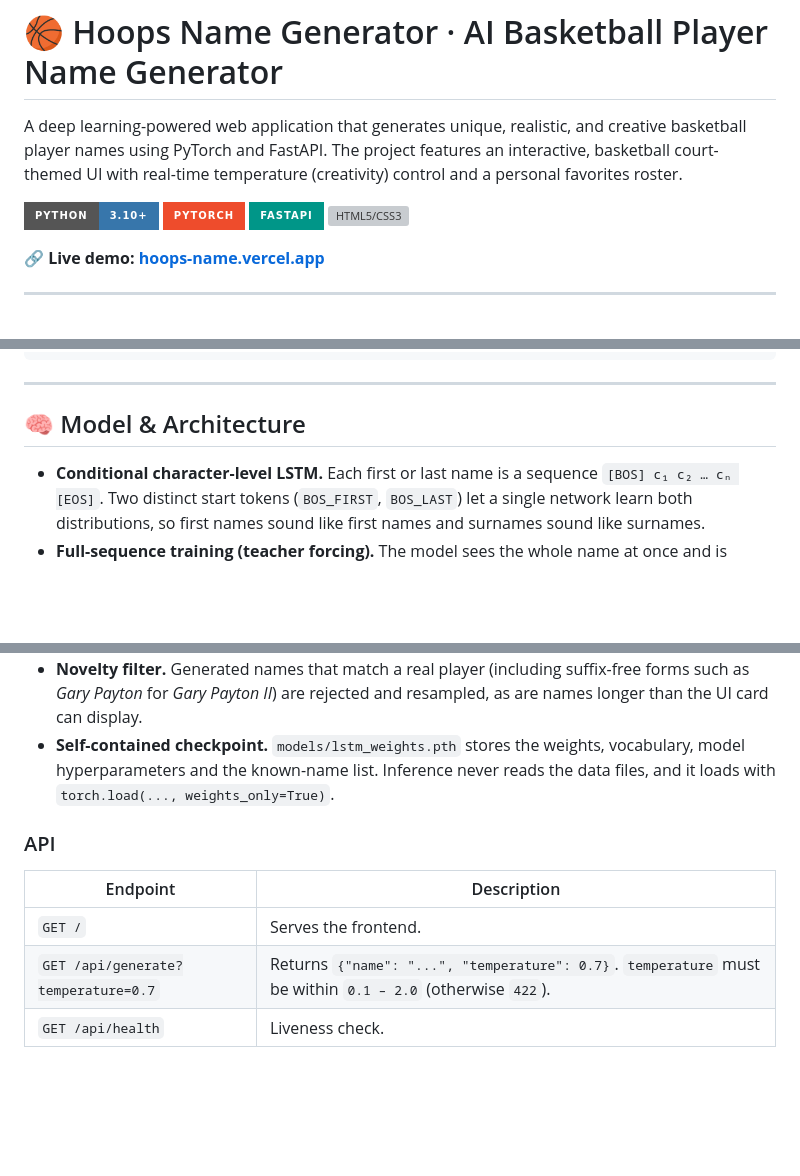
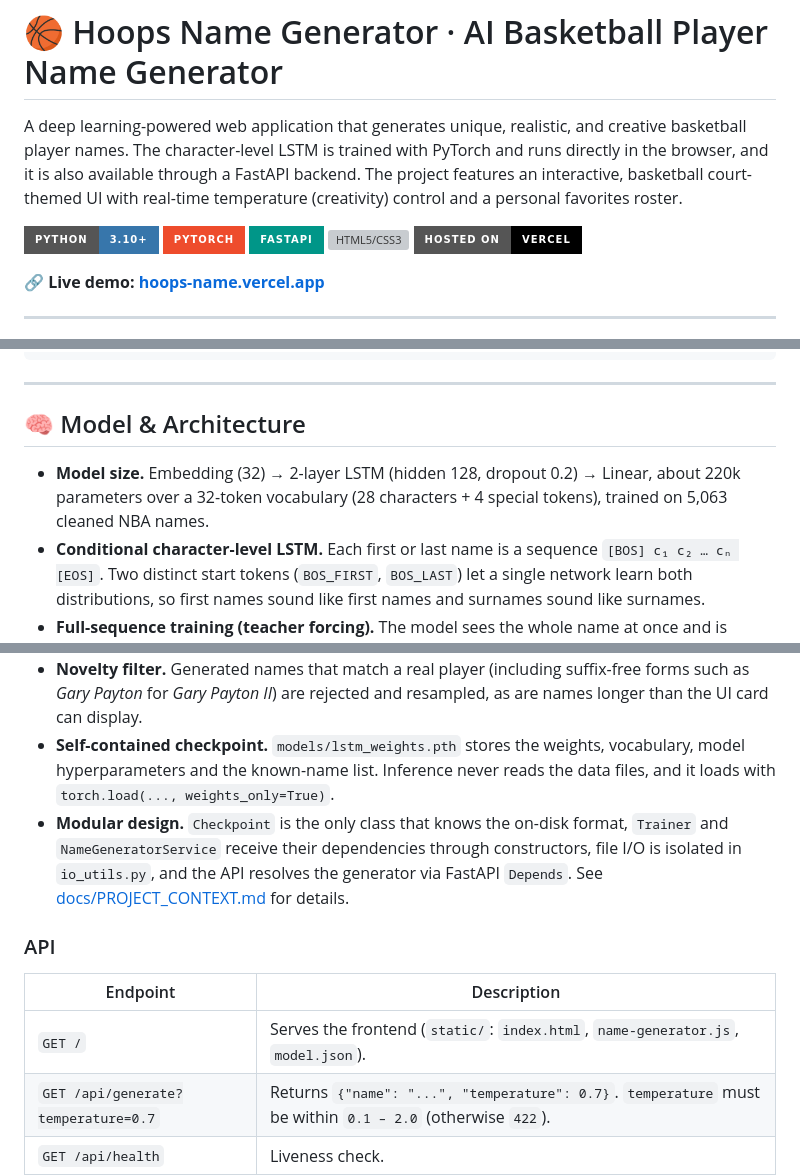
Before and after one commit to egemenilerigelen/hoops-name-generator, a Markdown page: README.md, 3 parts joined by grey strips. Drawn GitHub-style; badges without logos; blank space fills up the shorter version; grey boxes are pictures that could not be loaded.

```diff
--- a/README.md
+++ b/README.md
@@ -1,11 +1,12 @@
 # 🏀 Hoops Name Generator · AI Basketball Player Name Generator
 
-A deep learning-powered web application that generates unique, realistic, and creative basketball player names using PyTorch and FastAPI. The project features an interactive, basketball court-themed UI with real-time temperature (creativity) control and a personal favorites roster.
+A deep learning-powered web application that generates unique, realistic, and creative basketball player names. The character-level LSTM is trained with PyTorch and runs directly in the browser, and it is also available through a FastAPI backend. The project features an interactive, basketball court-themed UI with real-time temperature (creativity) control and a personal favorites roster.
 
 ![Python](https://img.shields.io/badge/Python-3.10+-3776AB?style=for-the-badge&logo=python&logoColor=white)
 ![PyTorch](https://img.shields.io/badge/PyTorch-EE4C2C?style=for-the-badge&logo=pytorch&logoColor=white)
 ![FastAPI](https://img.shields.io/badge/FastAPI-009688?style=for-the-badge&logo=fastapi&logoColor=white)
 ![HTML5/CSS3](https://img.shields.io/badge/UI-HTML5%20%2F%20CSS3-E34F26?style=for-the-badge&logo=html5&logoColor=white)
+![Vercel](https://img.shields.io/badge/Hosted%20on-Vercel-000000?style=for-the-badge&logo=vercel&logoColor=white)
 
 **🔗 Live demo: [hoops-name.vercel.app](https://hoops-name.vercel.app)**
 
@@ -133,17 +146,19 @@ python -m pytest
 
 ## 🧠 Model & Architecture
 
+* **Model size.** Embedding (32) → 2-layer LSTM (hidden 128, dropout 0.2) → Linear, about 220k parameters over a 32-token vocabulary (28 characters + 4 special tokens), trained on 5,063 cleaned NBA names.
 * **Conditional character-level LSTM.** Each first or last name is a sequence `[BOS] c₁ c₂ … cₙ [EOS]`. Two distinct start tokens (`BOS_FIRST`, `BOS_LAST`) let a single network learn both distributions, so first names sound like first names and surnames sound like surnames.
 * **Full-sequence training (teacher forcing).** The model sees the whole name at once and is trained with cross-entropy on the next character at every position; padding is ignored in the loss. A held-out validation split drives early stopping, and the best epoch is kept.
 * **Stateful generation.** During sampling the LSTM hidden state is carried from character to character, so each prediction is conditioned on the entire prefix, not a fixed window.
 * **Novelty filter.** Generated names that match a real player (including suffix-free forms such as *Gary Payton* for *Gary Payton II*) are rejected and resampled, as are names longer than the UI card can display.
 * **Self-contained checkpoint.** `models/lstm_weights.pth` stores the weights, vocabulary, model hyperparameters and the known-name list. Inference never reads the data files, and it loads with `torch.load(..., weights_only=True)`.
+* **Modular design.** `Checkpoint` is the only class that knows the on-disk format, `Trainer` and `NameGeneratorService` receive their dependencies through constructors, file I/O is isolated in `io_utils.py`, and the API resolves the generator via FastAPI `Depends`. See [docs/PROJECT_CONTEXT.md](docs/PROJECT_CONTEXT.md) for details.
 
 ### API
 
 | Endpoint | Description |
 |---|---|
-| `GET /` | Serves the frontend. |
+| `GET /` | Serves the frontend (`static/`: `index.html`, `name-generator.js`, `model.json`). |
 | `GET /api/generate?temperature=0.7` | Returns `{"name": "...", "temperature": 0.7}`. `temperature` must be within `0.1 – 2.0` (otherwise `422`). |
 | `GET /api/health` | Liveness check. |
 
```
Also changed, not shown: other parts of README.md (+14 -2 lines).
